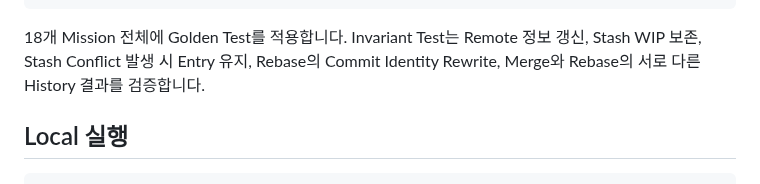
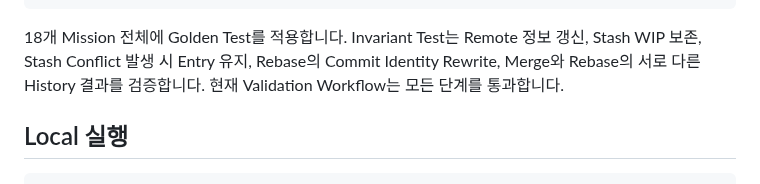
Before and after one commit to kjlee-inlct/git_adventures, a Markdown page: README.ko.md, the part around the change. Rendered like a GitHub page.

Commit message:
Validation 결과 한글 README 반영

````diff
--- a/README.ko.md
+++ b/README.ko.md
@@ -116,7 +116,7 @@ Alternate / Invariant Tests
 Simulator Command Coverage
 ```
 
-18개 Mission 전체에 Golden Test를 적용합니다. Invariant Test는 Remote 정보 갱신, Stash WIP 보존, Stash Conflict 발생 시 Entry 유지, Rebase의 Commit Identity Rewrite, Merge와 Rebase의 서로 다른 History 결과를 검증합니다.
+18개 Mission 전체에 Golden Test를 적용합니다. Invariant Test는 Remote 정보 갱신, Stash WIP 보존, Stash Conflict 발생 시 Entry 유지, Rebase의 Commit Identity Rewrite, Merge와 Rebase의 서로 다른 History 결과를 검증합니다. 현재 Validation Workflow는 모든 단계를 통과합니다.
 
 ## Local 실행
 
````
